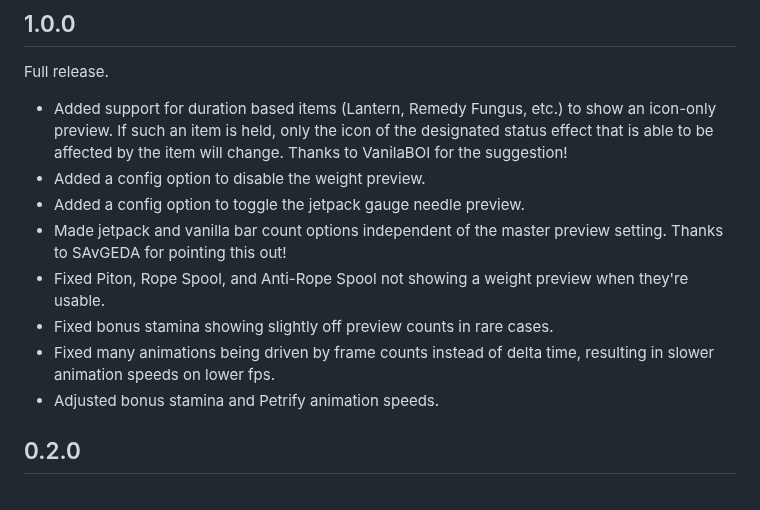
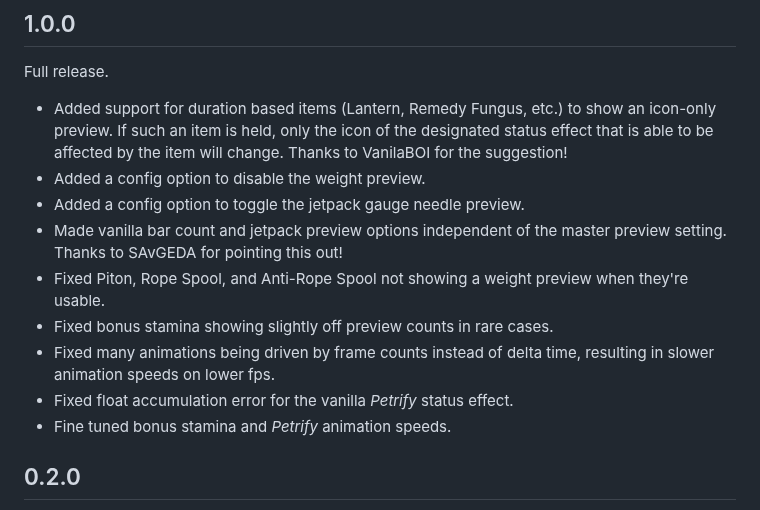
Before and after one commit to OnlyCook/peak-effect-preview, a Markdown page: packaging/CHANGELOG.md, the part around the change. Rendered like a GitHub page.

Commit message:
fixed float accumulation error; add clearer screenshot-2;

```diff
--- a/packaging/CHANGELOG.md
+++ b/packaging/CHANGELOG.md
@@ -5,11 +5,12 @@ Full release.
 - Added support for duration based items (Lantern, Remedy Fungus, etc.) to show an icon-only preview. If such an item is held, only the icon of the designated status effect that is able to be affected by the item will change. Thanks to VanilaBOI for the suggestion!
 - Added a config option to disable the weight preview.
 - Added a config option to toggle the jetpack gauge needle preview.
-- Made jetpack and vanilla bar count options independent of the master preview setting. Thanks to SAvGEDA for pointing this out!
+- Made vanilla bar count and jetpack preview options independent of the master preview setting. Thanks to SAvGEDA for pointing this out!
 - Fixed Piton, Rope Spool, and Anti-Rope Spool not showing a weight preview when they're usable.
 - Fixed bonus stamina showing slightly off preview counts in rare cases.
 - Fixed many animations being driven by frame counts instead of delta time, resulting in slower animation speeds on lower fps.
-- Adjusted bonus stamina and Petrify animation speeds.
+- Fixed float accumulation error for the vanilla *Petrify* status effect.
+- Fine tuned bonus stamina and *Petrify* animation speeds.
 
 ## 0.2.0
 
```
Also changed, not shown: packaging/README.md (+1 -1 lines), packaging/screenshot-2.png, 1 other file.
